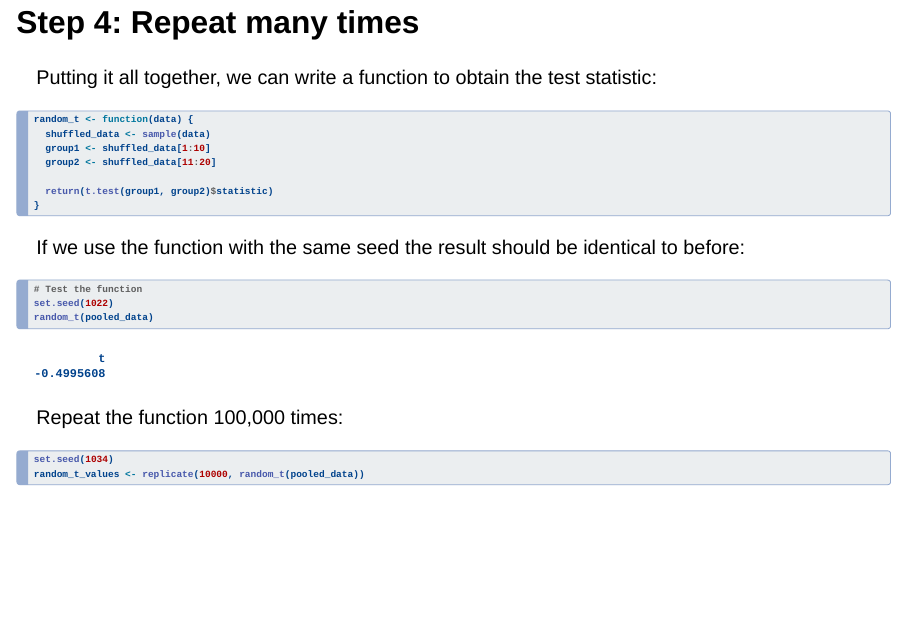
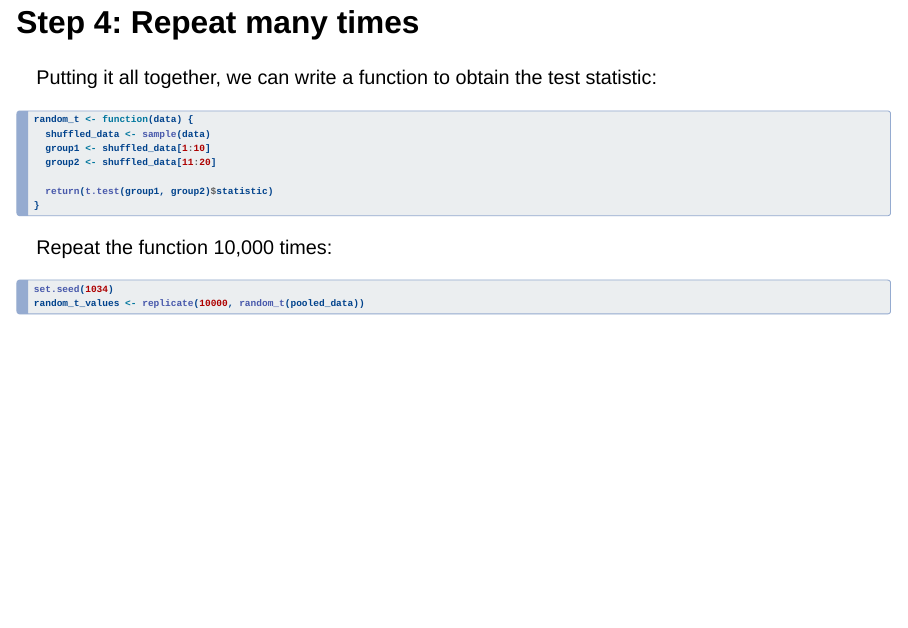
Before and after one commit to ENVX-resources/ENVX1002-2024-Lecture-Topic08a, a Quarto document (Lecture-08a.qmd): page 18 of 46. Rendered offline with R 4.5, knitr and Pandoc in place of Quarto, with nearby package versions; drawn as Slidy slides in place of the format the file asks for.

Commit message:
remove redundant code chunk

````diff
--- a/Lecture-08a.qmd
+++ b/Lecture-08a.qmd
@@ -236,15 +236,8 @@ random_t <- function(data) {
 }
 ```
 
-If we use the function with the same seed the result should be identical to before:
 
-```{r}
-# Test the function
-set.seed(1022)
-random_t(pooled_data)
-```
-
-Repeat the function 100,000 times:
+Repeat the function 10,000 times:
 
 ```{r}
 #| code-fold: false
````
Also changed, not shown: Lecture-08a.html, Lecture-08a.qmd (2 more changed lines), 3 other files.
